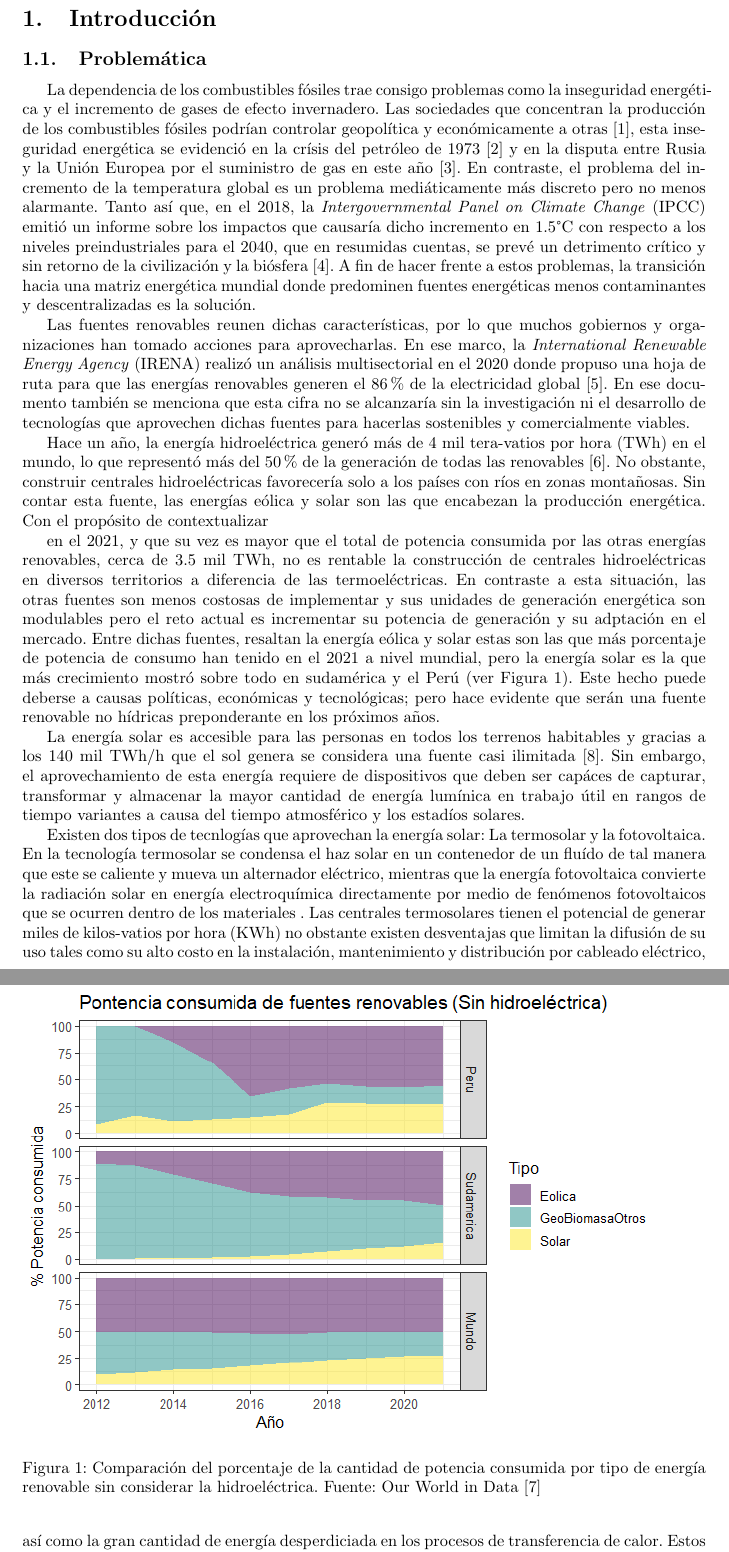
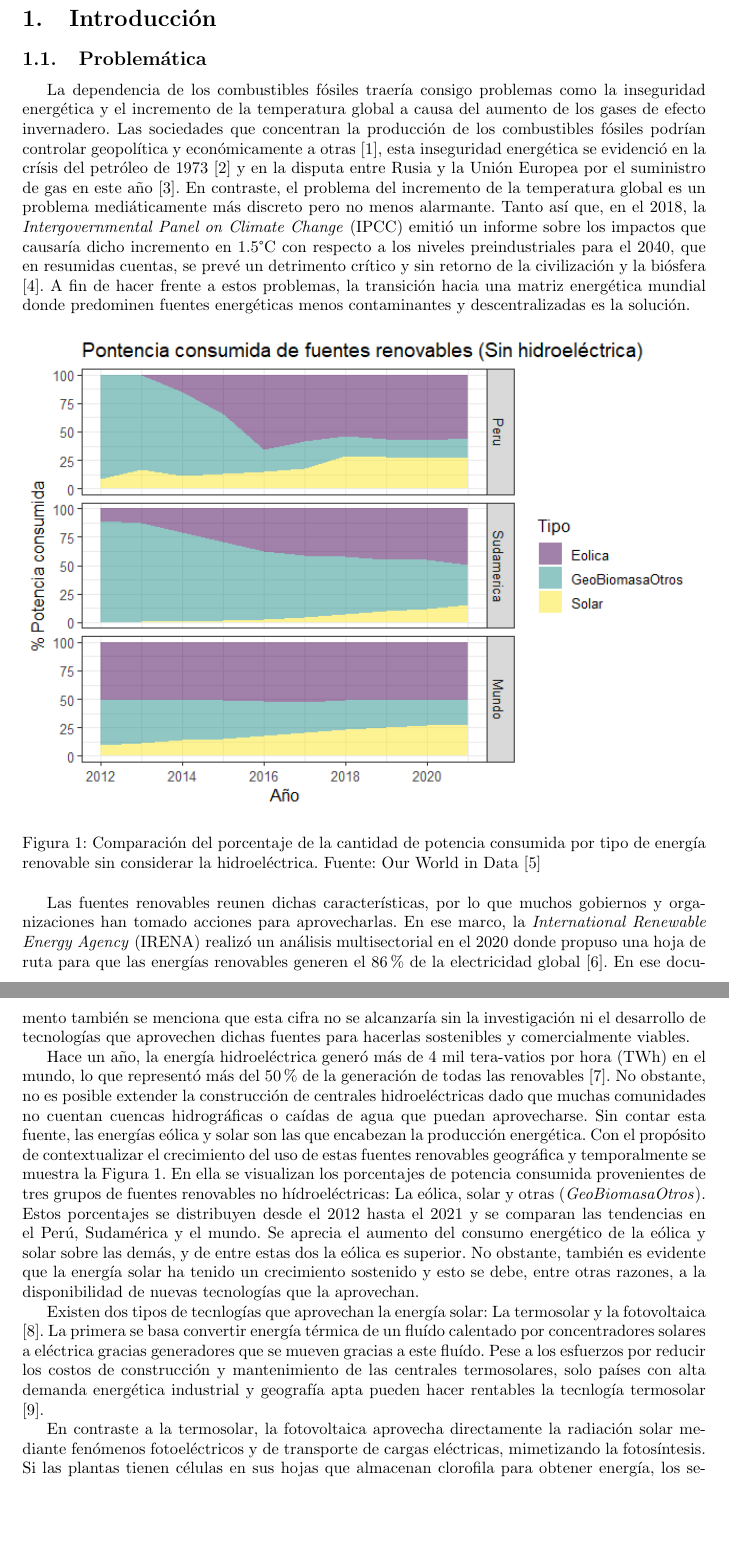
Before and after one commit to danjoshuasg/TESIS_CHEMISTRY, a LaTeX paper (main.tex, which reads lib/Introduccion/Problematica.tex): two parts of pages 4 and 5 of 9 before the commit and two parts of pages 4 and 5 of 10 after it, joined at a grey line, cut so that both start at the same text, the shorter picture padded with empty space. Compiled offline with pdfLaTeX.

Commit message:
UPDATE 26.09.22

```diff
--- a/lib/Introduccion/Problematica.tex
+++ b/lib/Introduccion/Problematica.tex
@@ -1,35 +1,20 @@
 
-La dependencia de los combustibles fósiles trae consigo problemas como la inseguridad energética y el incremento de gases de efecto invernadero. Las sociedades que concentran la producción de los combustibles fósiles podrían controlar geopolítica y económicamente a otras \cite{mayer2022fossil}, esta inseguridad energética se evidenció en la crísis del petróleo de 1973 \cite{vernon1976oil} y en la disputa entre Rusia y la Unión Europea por el suministro de gas en este año \cite{rodriguez2022improving}. En contraste, el problema del incremento de la temperatura global es un problema mediáticamente más discreto pero no menos alarmante. Tanto así que, en el 2018, la \textit{Intergovernmental Panel on Climate Change} (IPCC) emitió un informe sobre los impactos que causaría dicho incremento en 1.5°C con respecto a los niveles preindustriales para el 2040, que en resumidas cuentas, se prevé un detrimento crítico y sin retorno de la civilización y la biósfera \cite{guilyardi2018ipcc}. A fin de hacer frente a estos problemas, la transición hacia una matriz energética mundial donde predominen fuentes energéticas menos contaminantes y descentralizadas es la solución.
+La dependencia de los combustibles fósiles traería consigo problemas como la inseguridad energética y el incremento de la temperatura global a causa del aumento de los gases de efecto invernadero. Las sociedades que concentran la producción de los combustibles fósiles podrían controlar geopolítica y económicamente a otras \cite{mayer2022fossil}, esta inseguridad energética se evidenció en la crísis del petróleo de 1973 \cite{vernon1976oil} y en la disputa entre Rusia y la Unión Europea por el suministro de gas en este año \cite{rodriguez2022improving}. En contraste, el problema del incremento de la temperatura global es un problema mediáticamente más discreto pero no menos alarmante. Tanto así que, en el 2018, la \textit{Intergovernmental Panel on Climate Change} (IPCC) emitió un informe sobre los impactos que causaría dicho incremento en 1.5°C con respecto a los niveles preindustriales para el 2040, que en resumidas cuentas, se prevé un detrimento crítico y sin retorno de la civilización y la biósfera \cite{guilyardi2018ipcc}. A fin de hacer frente a estos problemas, la transición hacia una matriz energética mundial donde predominen fuentes energéticas menos contaminantes y descentralizadas es la solución.
 
-Las fuentes renovables reunen dichas características, por lo que muchos gobiernos y organizaciones han tomado acciones para aprovecharlas. En ese marco, la \textit{International Renewable Energy Agency} (IRENA) realizó un análisis multisectorial en el 2020 donde propuso una hoja de ruta para que las energías renovables generen el 86\% de la electricidad global \cite{asmelash2020role}. En ese documento también se menciona que esta cifra no se alcanzaría sin la investigación ni el desarrollo de tecnologías que aprovechen dichas fuentes para hacerlas sostenibles y comercialmente viables.
-
-
-Hace un año, la energía hidroeléctrica generó más de 4 mil tera-vatios por hora (TWh) en el mundo, lo que representó más del 50\% de la generación de todas las renovables \cite{irena2022international}. No obstante, construir centrales hidroeléctricas favorecería solo a los países con ríos en zonas montañosas. Sin contar esta fuente, las energías eólica y solar son las que encabezan la producción energética. Con el propósito de contextualizar
-
-en el 2021, y que su vez
-es mayor que el total de potencia consumida por las otras energías renovables, cerca de 3.5 mil TWh, no es rentable la construcción de centrales
-hidroeléctricas en diversos territorios a diferencia de las termoeléctricas. En contraste a esta situación, las otras fuentes son menos costosas de implementar y sus unidades
-de generación energética son modulables pero el reto actual es incrementar su potencia de generación y su adptación en el mercado. Entre dichas fuentes, resaltan la energía eólica y solar
-estas son las que más porcentaje de potencia de consumo han tenido  en el 2021 a nivel mundial, pero la energía solar es la que más crecimiento mostró sobre todo en sudamérica y el Perú
- (ver Figura \ref{img:PorcentajeRenovable}). Este hecho puede deberse a causas políticas, económicas y tecnológicas; pero hace evidente que serán una fuente renovable no hídricas preponderante en los próximos años.
-
-\begin{figure}[h]
-    \includegraphics[scale=0.8]{img/PorcentajeRenovable.png}
+\begin{figure}[!ht]
+    \includegraphics[scale=0.85]{img/PorcentajeRenovable.png}
     \caption{Comparación del porcentaje de la cantidad de potencia consumida por tipo de energía renovable sin considerar la hidroeléctrica.
     Fuente: Our World in Data \cite{owidenergy}}
     \label{img:PorcentajeRenovable}
 \end{figure}
 
-La energía solar es accesible para las personas en todos los terrenos habitables y gracias a los 140 mil TWh/h que el sol genera se considera una fuente casi ilimitada \cite{hammarstrom2012}.
-Sin embargo, el aprovechamiento de esta energía requiere de dispositivos que deben ser capáces de capturar, transformar
-y almacenar la mayor cantidad de energía lumínica en trabajo útil en rangos de tiempo variantes a causa del tiempo atmosférico y
-los estadíos solares.
+Las fuentes renovables reunen dichas características, por lo que muchos gobiernos y organizaciones han tomado acciones para aprovecharlas. En ese marco, la \textit{International Renewable Energy Agency} (IRENA) realizó un análisis multisectorial en el 2020 donde propuso una hoja de ruta para que las energías renovables generen el 86\% de la electricidad global \cite{asmelash2020role}. En ese documento también se menciona que esta cifra no se alcanzaría sin la investigación ni el desarrollo de tecnologías que aprovechen dichas fuentes para hacerlas sostenibles y comercialmente viables.
 
 
-Existen dos tipos de tecnlogías que aprovechan la energía solar: La termosolar y la fotovoltaica. En la tecnología termosolar se condensa el haz solar en un contenedor de un fluído de tal manera que este se caliente
-y mueva un alternador eléctrico, mientras que la energía fotovoltaica convierte la radiación solar en energía electroquímica directamente
-por medio de fenómenos fotovoltaicos que se ocurren dentro de los materiales .
-Las centrales termosolares tienen el potencial de generar miles de kilos-vatios por hora (KWh) no obstante
-existen desventajas que limitan la difusión de su uso tales como su alto costo en la instalación, mantenimiento y distribución por cableado
-eléctrico, así como la gran cantidad de energía desperdiciada en los procesos de transferencia de calor. Estos problemas están casi ausentes
-en los sistemas fotovoltaicos ya que se usan paneles y modulos que facilitan su uso, sin embargo aún es un reto equiparar la eficiencia de estos dispositivos con los termosolares. Si bien existen tecnologías que unen la termosolar y fotovoltaica, el presente trabajo se enfoca en mejorar los dispositivos fotovoltaicos.
+Hace un año, la energía hidroeléctrica generó más de 4 mil tera-vatios por hora (TWh) en el mundo, lo que representó más del 50\% de la generación de todas las renovables \cite{irena2022international}. No obstante, no es posible extender la construcción de centrales hidroeléctricas dado que muchas comunidades no cuentan cuencas hidrográficas o caídas de agua que puedan aprovecharse. Sin contar esta fuente, las energías eólica y solar son las que encabezan la producción energética. Con el propósito de contextualizar el crecimiento del uso de estas fuentes renovables geográfica y temporalmente se muestra la Figura \ref{img:PorcentajeRenovable}. En ella se visualizan los porcentajes de potencia consumida provenientes de tres grupos de fuentes renovables no hídroeléctricas: La eólica, solar y otras (\textit{GeoBiomasaOtros}). Estos porcentajes se distribuyen desde el 2012 hasta el 2021 y se comparan las tendencias en el Perú, Sudamérica y el mundo. Se aprecia el aumento del consumo energético de la eólica y solar sobre las demás, y de entre estas dos la eólica es superior. No obstante, también es evidente que la energía solar ha tenido un crecimiento sostenido y esto se debe, entre otras razones, a la disponibilidad de nuevas tecnologías que la aprovechan.
+
+
+
+Existen dos tipos de tecnlogías que aprovechan la energía solar: La termosolar y la fotovoltaica \cite{hammarstrom2012}. La primera se basa convertir energía térmica de un fluído calentado por concentradores solares a eléctrica gracias generadores que se mueven gracias a este fluído. Pese a los esfuerzos por reducir los costos de construcción y mantenimiento de las centrales termosolares, solo países con alta demanda energética industrial y geografía apta pueden hacer rentables la tecnlogía termosolar \cite{xu2022concentrated}.
+
+En contraste a la termosolar, la fotovoltaica aprovecha directamente la radiación solar mediante fenómenos fotoeléctricos y de transporte de cargas eléctricas, mimetizando la fotosíntesis. Si las plantas tienen células en sus hojas que almacenan clorofila para obtener energía, los seres humanos hemos creado celdas solares en base a muchos materiales. La diversidad de estos materiales y la arqui
```
Also changed, not shown: biblio.bib (+11 -0 lines), img/SerieTiempo.png (added), lib/Introduccion/Problematica.tex (8 more changed lines), 10 other files.
